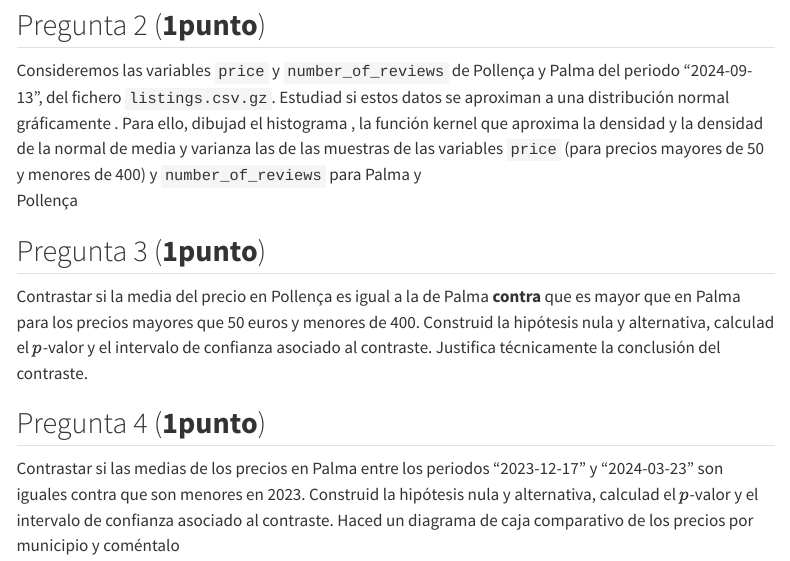
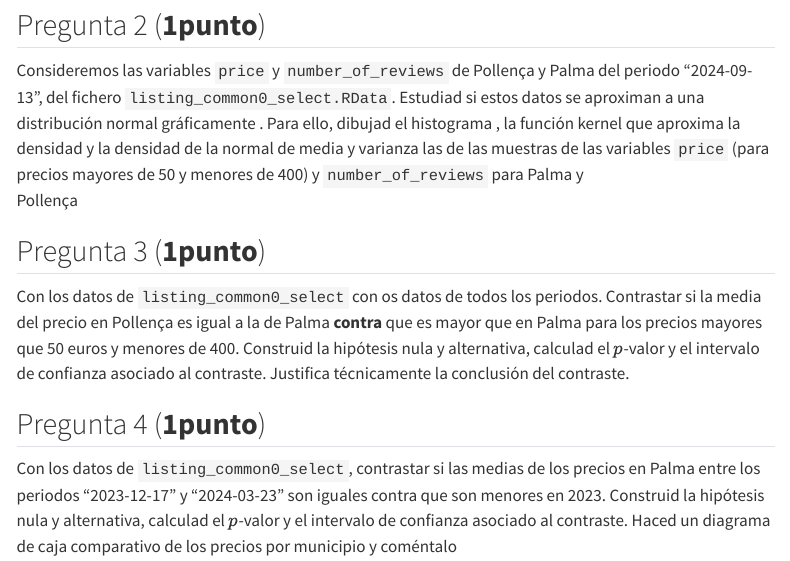
Before and after one commit to RicUIB/tallerMat3_24_25, a Quarto document (ENUNCIADO_taller_EVALUABLE_ABB.qmd): the page in a window 1100 px wide, from 3320 px down. Rendered offline with R 4.5, knitr and Pandoc in place of Quarto, with nearby package versions; some code elsewhere in the file could not run offline; menus at the side of the page are left out.

Commit message:
Enunciado detalles

```diff
--- a/ENUNCIADO_taller_EVALUABLE_ABB.qmd
+++ b/ENUNCIADO_taller_EVALUABLE_ABB.qmd
@@ -108,16 +108,16 @@ Presenta los resultados con una tabla de kableExtra.
 
 ## Pregunta 2 (**1punto**)
 
-Consideremos las variables `price` y `number_of_reviews` de Pollença y Palma del periodo "2024-09-13", del fichero `listings.csv.gz`. Estudiad si estos datos se aproximan a una distribución normal gráficamente . Para ello, dibujad el histograma , la función kernel que aproxima la densidad y la densidad de la normal de media y varianza las de las muestras de las variables `price` (para precios mayores de 50 y menores de 400) y `number_of_reviews` para Palma y
+Consideremos las variables `price` y `number_of_reviews` de Pollença y Palma del periodo "2024-09-13", del fichero `listing_common0_select.RData`. Estudiad si estos datos se aproximan a una distribución normal gráficamente . Para ello, dibujad el histograma , la función kernel que aproxima la densidad y la densidad de la normal de media y varianza las de las muestras de las variables `price` (para precios mayores de 50 y menores de 400) y `number_of_reviews` para Palma y
 Pollença
 
 ## Pregunta 3 (**1punto**)
 
-Contrastar si la media del precio en Pollença es igual a la de Palma **contra** que es mayor que en Palma para los precios mayores que 50 euros y menores de 400. Construid la hipótesis nula y alternativa, calculad el $p$-valor y el intervalo de confianza asociado al contraste. Justifica técnicamente la conclusión del contraste.
+Con los  datos de `listing_common0_select` con os datos de todos los periodos. Contrastar si la media del precio en Pollença es igual a la de Palma **contra** que es mayor que en Palma para los precios mayores que 50 euros y menores de 400. Construid la hipótesis nula y alternativa, calculad el $p$-valor y el intervalo de confianza asociado al contraste. Justifica técnicamente la conclusión del contraste.
 
 ## Pregunta 4 (**1punto**)
 
-Contrastar si las medias de los precios en Palma entre los periodos "2023-12-17" y "2024-03-23" son iguales contra que son menores en 2023. Construid la hipótesis nula y alternativa, calculad el $p$-valor y el intervalo de confianza asociado al contraste. Haced un diagrama de caja comparativo de los precios por municipio y coméntalo
+Con los  datos de `listing_common0_select`, contrastar si las medias de los precios en Palma entre los periodos "2023-12-17" y "2024-03-23" son iguales contra que son menores en 2023. Construid la hipótesis nula y alternativa, calculad el $p$-valor y el intervalo de confianza asociado al contraste. Haced un diagrama de caja comparativo de los precios por municipio y coméntalo
 
 ## Pregunta 5 (**1punto**)
 
```
Also changed, not shown: ENUNCIADO_taller_EVALUABLE_ABB.html.md (+3 -3 lines), ENUNCIADO_taller_EVALUABLE_ABB.html.
